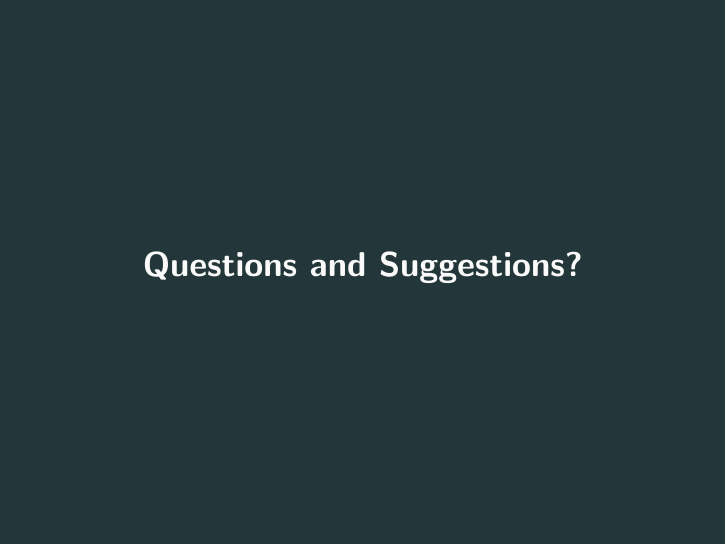
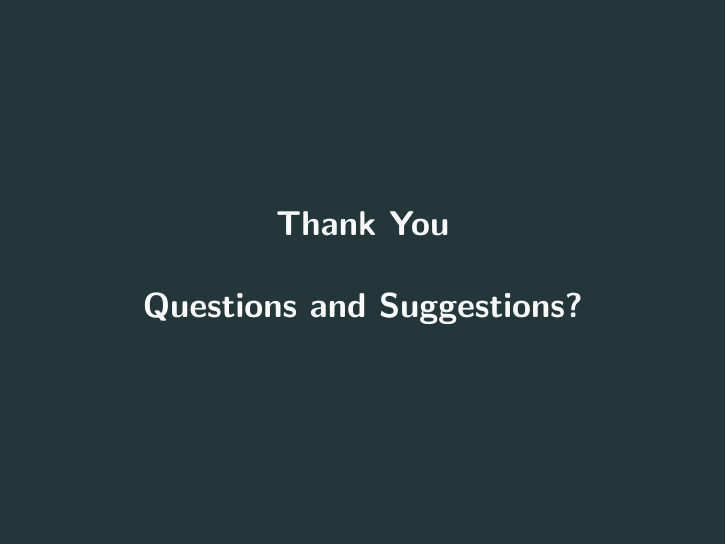
Before and after one commit to twishabansal/Image-Colourisation, LaTeX slides (presentation_short.tex): page 21 of 21. Compiled offline with pdfLaTeX.

Commit message:
Adding Thank you on the last slide

```diff
--- a/presentation_short.tex
+++ b/presentation_short.tex
@@ -192,6 +192,7 @@
 \end{frame}
 
 \begin{frame}[standout]
+	\center{Thank You}
 	\center{Questions and Suggestions?}
 \end{frame}
 
```
